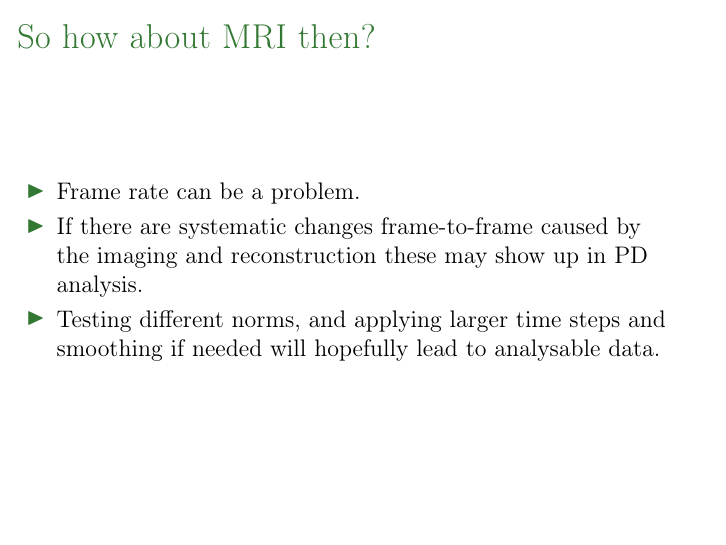
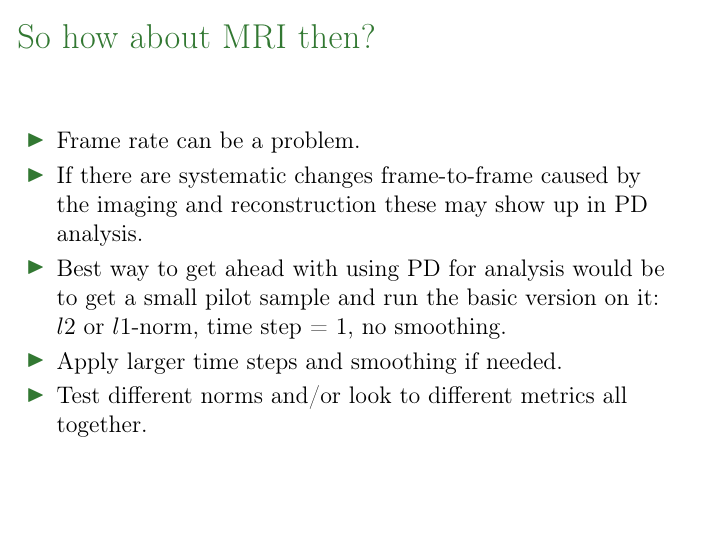
Before and after one commit to giuthas-talks/QMU_May_2024, LaTeX slides (usc_oct_2023.tex): page 20 of 26. Compiled offline with pdfLaTeX.

Commit message:
Updated slides

```diff
--- a/usc_oct_2023.tex
+++ b/usc_oct_2023.tex
@@ -247,7 +247,9 @@
 	\begin{itemize}
 		\item Frame rate can be a problem.
 		\item If there are systematic changes frame-to-frame caused by the imaging and reconstruction these may show up in PD analysis.
-		\item Testing different norms, and applying larger time steps and smoothing if needed will hopefully lead to analysable data.
+		\item Best way to get ahead with using PD for analysis would be to get a small pilot sample and run the basic version on it: $l2$ or $l1$-norm, time step = 1, no smoothing.
+		\item Apply larger time steps and smoothing if needed.
+		\item Test different norms and/or look to different metrics all together.
 	\end{itemize}
 
 }
```
